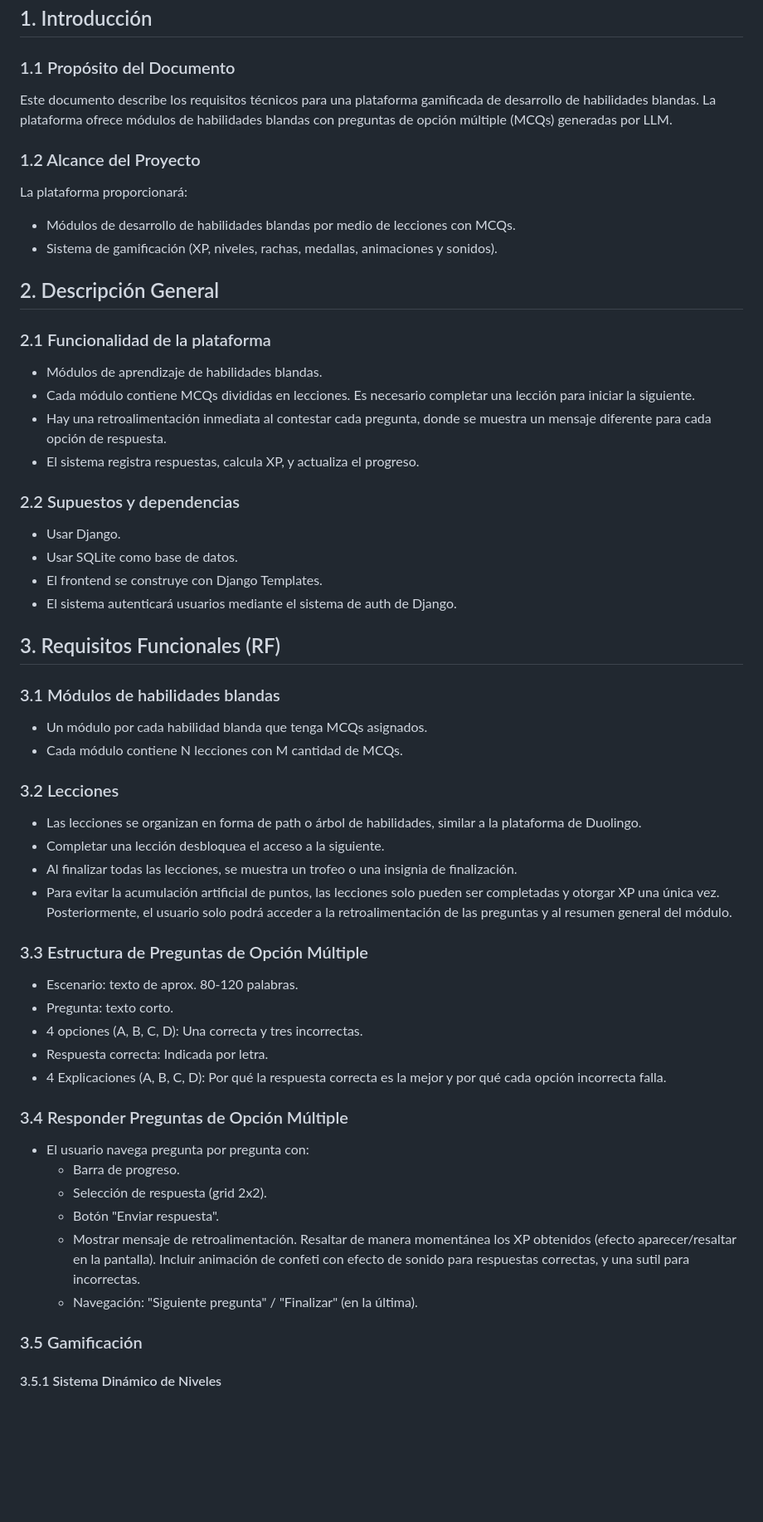
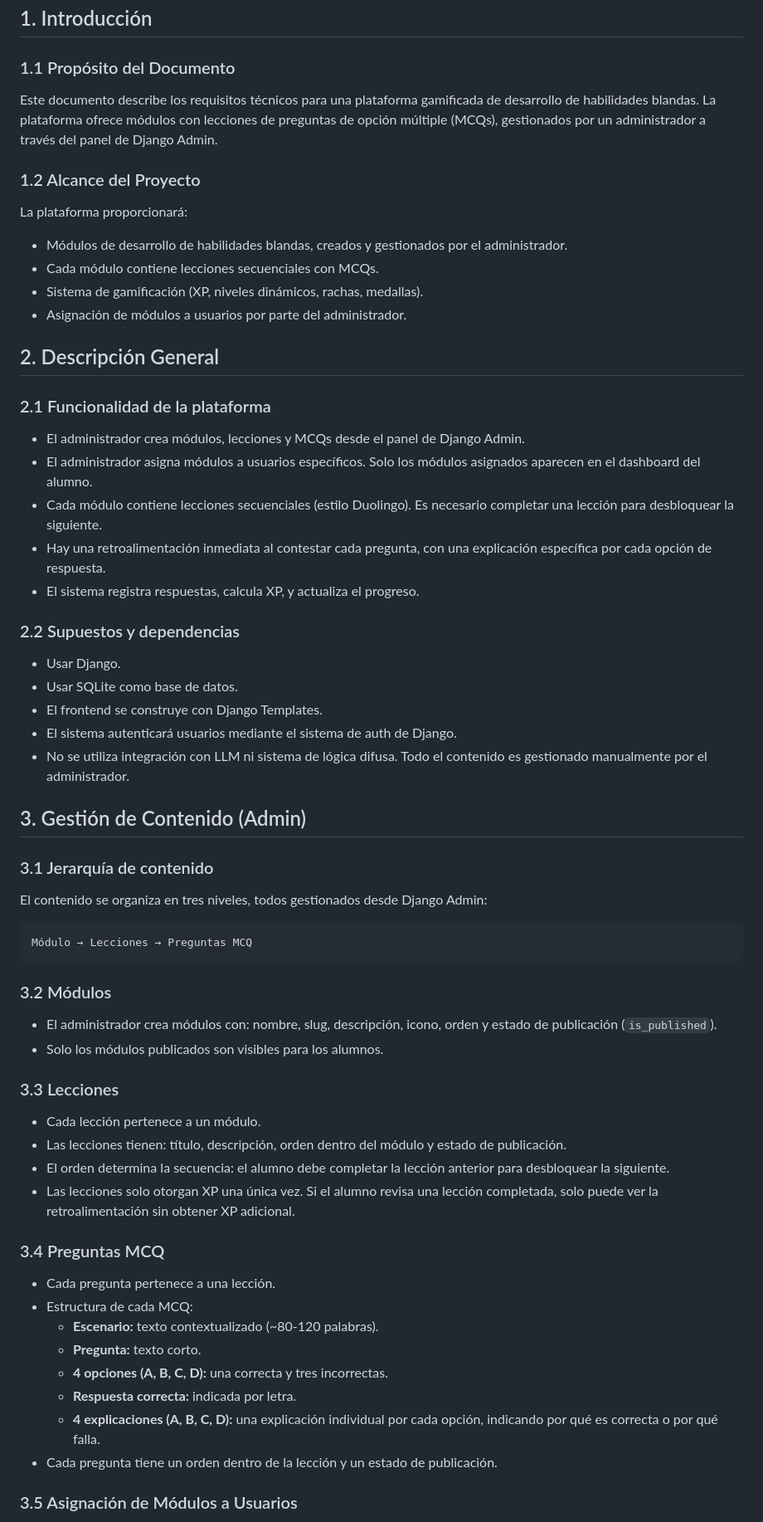
Before and after one commit to ludev84/gamification, a Markdown page: Docs/new_specs.md, the part around one of its changes. Shown at 83% size. GitHub-like rendering; blank space fills up the shorter version.

````diff
--- a/Docs/new_specs.md
+++ b/Docs/new_specs.md
@@ -6,22 +6,25 @@ Plataforma Web de Alumnos y Tutores – Instituto Tecnológico de Mérida/TecNM
 
 ### 1.1 Propósito del Documento
 
-Este documento describe los requisitos técnicos para una plataforma gamificada de desarrollo de habilidades blandas. La plataforma ofrece módulos de habilidades blandas con preguntas de opción múltiple (MCQs) generadas por LLM.
+Este documento describe los requisitos técnicos para una plataforma gamificada de desarrollo de habilidades blandas. La plataforma ofrece módulos con lecciones de preguntas de opción múltiple (MCQs), gestionados por un administrador a través del panel de Django Admin.
 
 ### 1.2 Alcance del Proyecto
 
 La plataforma proporcionará:
 
-- Módulos de desarrollo de habilidades blandas por medio de lecciones con MCQs.
-- Sistema de gamificación (XP, niveles, rachas, medallas, animaciones y sonidos).
+- Módulos de desarrollo de habilidades blandas, creados y gestionados por el administrador.
+- Cada módulo contiene lecciones secuenciales con MCQs.
+- Sistema de gamificación (XP, niveles dinámicos, rachas, medallas).
+- Asignación de módulos a usuarios por parte del administrador.
 
 ## 2. Descripción General
 
 ### 2.1 Funcionalidad de la plataforma
 
-- Módulos de aprendizaje de habilidades blandas.
-- Cada módulo contiene MCQs divididas en lecciones. Es necesario completar una lección para iniciar la siguiente.
-- Hay una retroalimentación inmediata al contestar cada pregunta, donde se muestra un mensaje diferente para cada opción de respuesta.
+- El administrador crea módulos, lecciones y MCQs desde el panel de Django Admin.
+- El administrador asigna módulos a usuarios específicos. Solo los módulos asignados aparecen en el dashboard del alumno.
+- Cada módulo contiene lecciones secuenciales (estilo Duolingo). Es necesario completar una lección para desbloquear la siguiente.
+- Hay una retroalimentación inmediata al contestar cada pregunta, con una explicación específica por cada opción de respuesta.
 - El sistema registra respuestas, calcula XP, y actualiza el progreso.
 
 ### 2.2 Supuestos y dependencias
@@ -30,39 +33,40 @@ La plataforma proporcionará:
 - Usar SQLite como base de datos.
 - El frontend se construye con Django Templates.
 - El sistema autenticará usuarios mediante el sistema de auth de Django.
+- No se utiliza integración con LLM ni sistema de lógica difusa. Todo el contenido es gestionado manualmente por el administrador.
 
-## 3. Requisitos Funcionales (RF)
+## 3. Gestión de Contenido (Admin)
 
-### 3.1 Módulos de habilidades blandas
+### 3.1 Jerarquía de contenido
 
-- Un módulo por cada habilidad blanda que tenga MCQs asignados.
-- Cada módulo contiene N lecciones con M cantidad de MCQs.
+El contenido se organiza en tres niveles, todos gestionados desde Django Admin:
 
-### 3.2 Lecciones
+```
+Módulo → Lecciones → Preguntas MCQ
+```
 
-- Las lecciones se organizan en forma de path o árbol de habilidades, similar a la plataforma de Duolingo.
-- Completar una lección desbloquea el acceso a la siguiente.
-- Al finalizar todas las lecciones, se muestra un trofeo o una insignia de finalización.
-- Para evitar la acumulación artificial de puntos, las lecciones solo pueden ser completadas y otorgar XP una única vez. Posteriormente, el usuario solo podrá acceder a la retroalimentación de las preguntas y al resumen general del módulo.
+### 3.2 Módulos
 
-### 3.3 Estructura de Preguntas de Opción Múltiple
+- El administrador crea módulos con: nombre, slug, descripción, icono, orden y estado de publicación (`is_published`).
+- Solo los módulos publicados son visibles para los alumnos.
 
-- Escenario: texto de aprox. 80-120 palabras.
-- Pregunta: texto corto.
-- 4 opciones (A, B, C, D): Una correcta y tres incorrectas.
-- Respuesta correcta: Indicada por letra.
-- 4 Explicaciones (A, B, C, D): Por qué la respuesta correcta es la mejor y por qué cada opción incorrecta falla.
+### 3.3 Lecciones
 
-### 3.4 Responder Preguntas de Opción Múltiple
+- Cada lección pertenece a un módulo.
+- Las lecciones tienen: título, descripción, orden dentro del módulo y estado de publicación.
+- El orden determina la secuencia: el alumno debe completar la lección anterior para desbloquear la siguiente.
+- Las lecciones solo otorgan XP una única vez. Si el alumno revisa una lección completada, solo puede ver la retroalimentación sin obtener XP adicional.
 
-- El usuario navega pregunta por pregunta con:
-  - Barra de progreso.
-  - Selección de respuesta (grid 2x2).
-  - Botón "Enviar respuesta".
-  - Mostrar mensaje de retroalimentación. Resaltar de manera momentánea los XP obtenidos (efecto aparecer/resaltar en la pantalla). Incluir animación de confeti con efecto de sonido para respuestas correctas, y una sutil para incorrectas.
-  - Navegación: "Siguiente pregunta" / "Finalizar" (en la última).
+### 3.4 Preguntas MCQ
 
-### 3.5 Gamificación
+- Cada pregunta pertenece a una lección.
+- Estructura de cada MCQ:
+    - **Escenario:** texto contextualizado (~80-120 palabras).
+    - **Pregunta:** texto corto.
+    - **4 opciones (A, B, C, D):** una correcta y tres incorrectas.
+    - **Respuesta correcta:** indicada por letra.
+    - **4 explicaciones (A, B, C, D):** una explicación individual por cada opción, indicando por qué es correcta o por qué falla.
+- Cada pregunta tiene un orden dentro de la lección y un estado de publicación.
 
-#### 3.5.1 Sistema Dinámico de Niveles
+### 3.5 Asignación de Módulos a Usuarios
 
````
Also changed, not shown: other parts of Docs/new_specs.md (+78 -49 lines).
